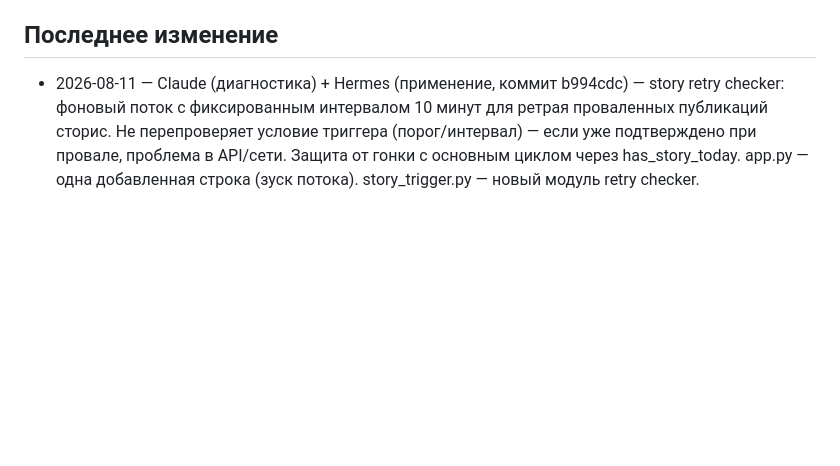
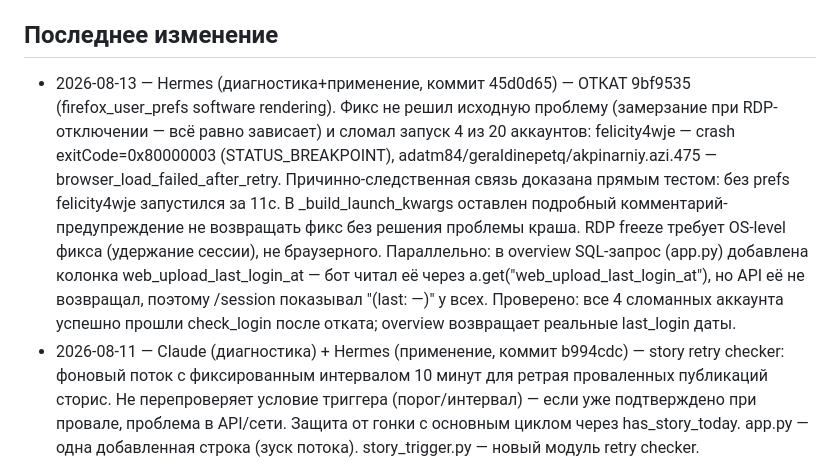
Before and after one commit to sifferee/sparkgrid-web-client-installer, a Markdown page: AGENTS.md, the part around the change. Drawn GitHub-style; blank space fills up the shorter version.

Commit message:
docs: AGENTS.md — revert 9bf9535 (broke 4/20 accounts) + overview last_login_at fix

```diff
--- a/AGENTS.md
+++ b/AGENTS.md
@@ -33,6 +33,21 @@
 
 ## Последнее изменение
 
+- 2026-08-13 — Hermes (диагностика+применение, коммит 45d0d65) — ОТКАТ
+  9bf9535 (firefox_user_prefs software rendering). Фикс не решил исходную
+  проблему (замерзание при RDP-отключении — всё равно зависает) и сломал
+  запуск 4 из 20 аккаунтов: felicity4wje — crash exitCode=0x80000003
+  (STATUS_BREAKPOINT), adatm84/geraldinepetq/akpinarniy.azi.475 —
+  browser_load_failed_after_retry. Причинно-следственная связь доказана
+  прямым тестом: без prefs felicity4wje запустился за 11с. В _build_launch_kwargs
+  оставлен подробный комментарий-предупреждение не возвращать фикс без
+  решения проблемы краша. RDP freeze требует OS-level фикса (удержание
+  сессии), не браузерного. Параллельно: в overview SQL-запрос (app.py)
+  добавлена колонка web_upload_last_login_at — бот читал её через
+  a.get("web_upload_last_login_at"), но API её не возвращал, поэтому
+  /session показывал "(last: —)" у всех. Проверено: все 4 сломанных
+  аккаунта успешно прошли check_login после отката; overview возвращает
+  реальные last_login даты.
 - 2026-08-11 — Claude (диагностика) + Hermes (применение, коммит b994cdc) —
   story retry checker: фоновый поток с фиксированным интервалом 10 минут
   для ретрая проваленных публикаций сторис. Не перепроверяет условие
```
